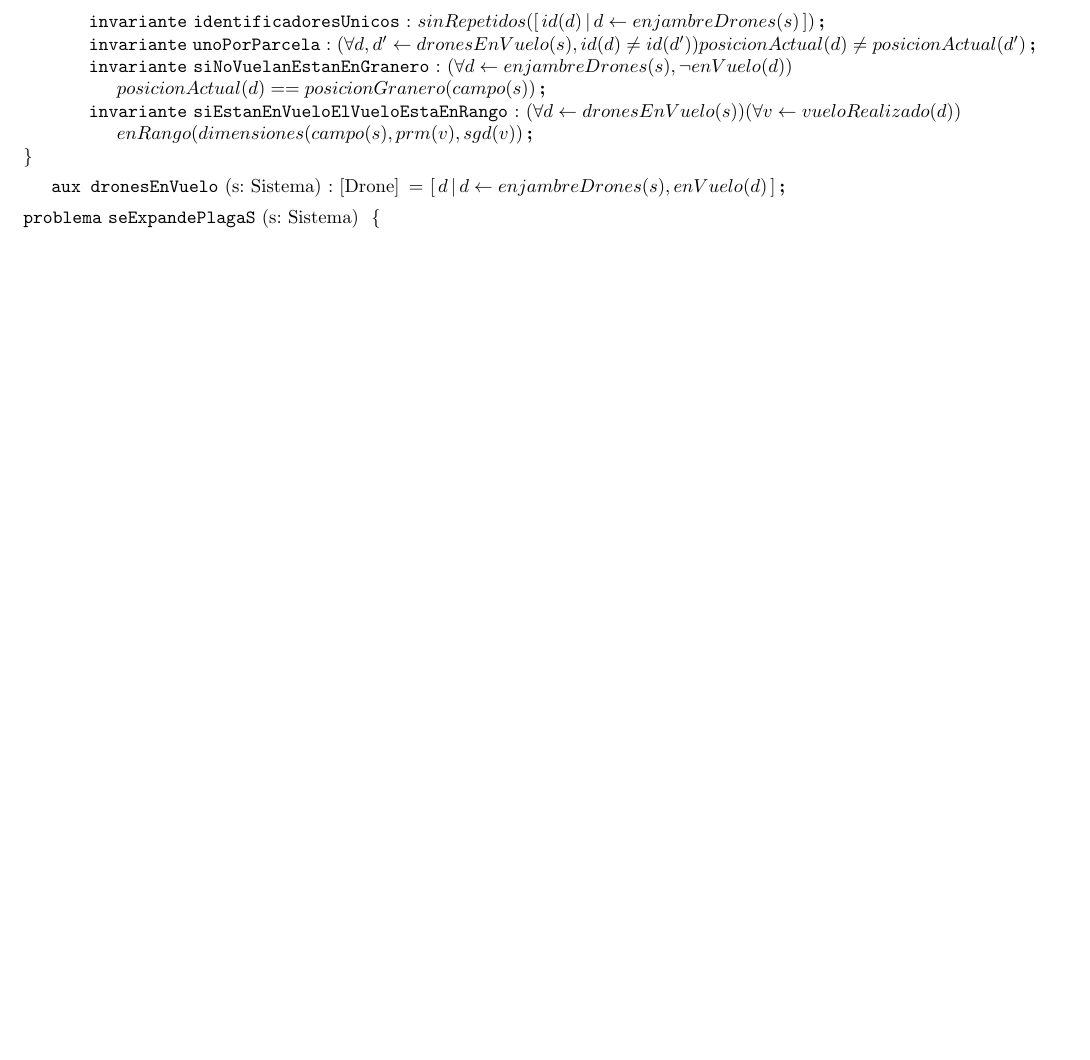
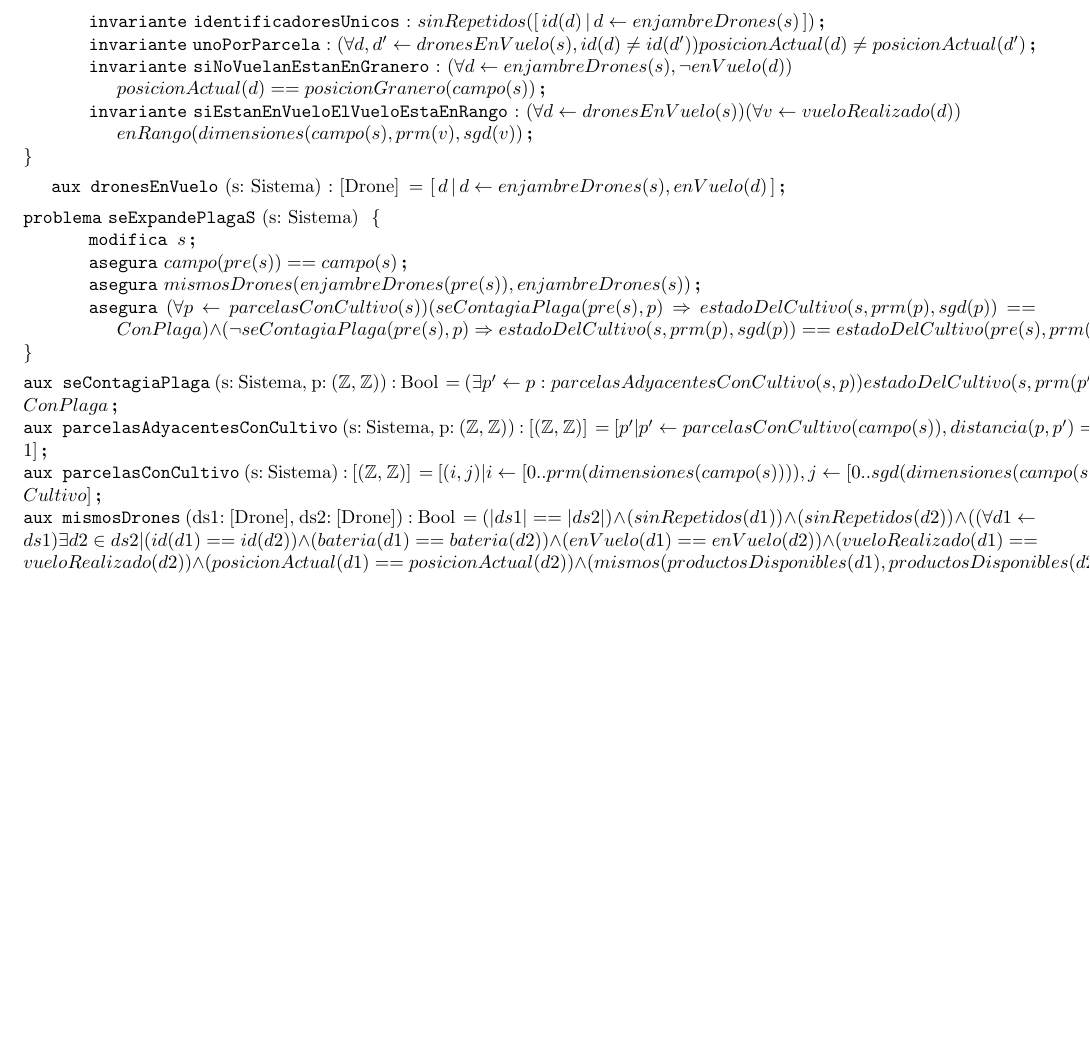
Before and after one commit to Pgarrett/Algo1TPE, a LaTeX document (template/individualSolutions/19seExpandePlagaS.tex): part of the page, cut so that both start at the same text, the shorter picture padded with empty space. Compiled offline with pdfLaTeX.

Commit message:
Subo problema 19
Revisar que es complejo y puede tener errores (sobre todo de paréntesis). Definí muchas aux que pueden servir después.

```diff
--- a/template/individualSolutions/19seExpandePlagaS.tex
+++ b/template/individualSolutions/19seExpandePlagaS.tex
@@ -23,7 +23,19 @@
 \input{tipos/sistema}
 
 \begin{problema}{seExpandePlagaS}{s: Sistema}{}
+\modifica{s}
+\asegura{campo(pre(s)) == campo(s)}
+\asegura{mismosDrones(enjambreDrones(pre(s)), enjambreDrones(s))}
+\asegura{(\forall {p} \selec {parcelasConCultivo(s)}) (seContagiaPlaga(pre(s), p) \Rightarrow estadoDelCultivo(s, prm(p), sgd(p)) == ConPlaga) \land (\neg seContagiaPlaga(pre(s), p) \Rightarrow estadoDelCultivo(s, prm(p), sgd(p)) == estadoDelCultivo(pre(s), prm(p), sgd(p)))}
 \end{problema}
+
+\noindent \aux{seContagiaPlaga}{s: Sistema, p: (\ent, \ent)}{Bool}{(\exists p' \selec p:parcelasAdyacentesConCultivo(s, p)) estadoDelCultivo(s, prm(p'), sgd(p')) == ConPlaga}
+
+\noindent \aux{parcelasAdyacentesConCultivo}{s: Sistema, p: (\ent, \ent)}{[(\ent, \ent)]}{[p' | p' \selec parcelasConCultivo(campo(s)), distancia(p, p') == 1]}
+
+\noindent \aux{parcelasConCultivo}{s: Sistema}{[(\ent, \ent)]}{[(i,j) | i \selec [0..prm(dimensiones(campo(s)))), j \selec [0..sgd(dimensiones(campo(s)))), contenido(campo(s), prm(p'), sgd(p')) == Cultivo]}
+
+\noindent \aux{mismosDrones}{ds1: [Drone], ds2: [Drone]}{Bool}{(|ds1| == |ds2|) \land (sinRepetidos(d1)) \land (sinRepetidos(d2)) \land ((\forall d1 \selec ds1) \exists d2 \in ds2 | (id(d1) == id(d2)) \land (bateria(d1) == bateria(d2)) \land (enVuelo(d1) == enVuelo(d2)) \land (vueloRealizado(d1) == vueloRealizado(d2)) \land (posicionActual(d1) == posicionActual(d2)) \land (mismos(productosDisponibles(d1),  productosDisponibles(d2))))}
 
 %\section{Funciones Auxiliares}
 
```
